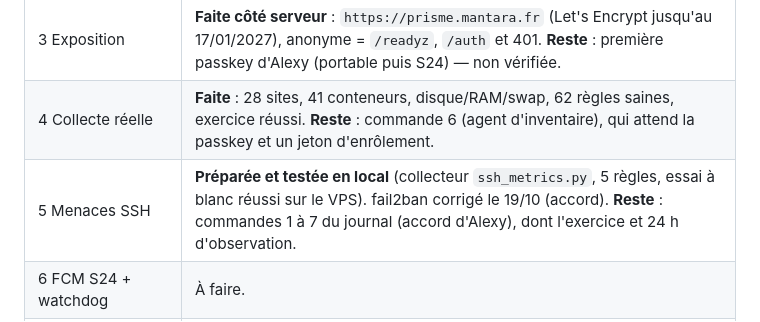
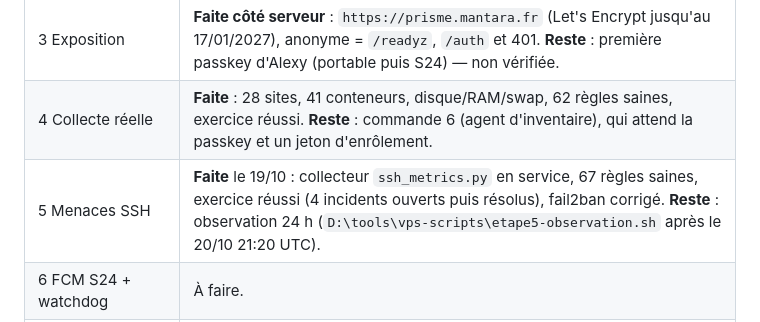
Before and after one commit to Aavkd/Prisme, a Markdown page: docs/PROMPT_REPRISE_PHASE_10.md, the part around the change. Drawn GitHub-style.

```diff
--- a/docs/PROMPT_REPRISE_PHASE_10.md
+++ b/docs/PROMPT_REPRISE_PHASE_10.md
@@ -48,7 +48,7 @@ Alexy n'est pas développeur. Parler **français**, simplement, annoncer avant d
 | 2 Installation VPS | **Faite.** Pile `prisme` dans `/opt/projects/prisme` (5 services sains, aucun port publié). |
 | 3 Exposition | **Faite côté serveur** : `https://prisme.mantara.fr` (Let's Encrypt jusqu'au 17/01/2027), anonyme = `/readyz`, `/auth` et 401. **Reste** : première passkey d'Alexy (portable puis S24) — non vérifiée. |
 | 4 Collecte réelle | **Faite** : 28 sites, 41 conteneurs, disque/RAM/swap, 62 règles saines, exercice réussi. **Reste** : commande 6 (agent d'inventaire), qui attend la passkey et un jeton d'enrôlement. |
-| 5 Menaces SSH | **Préparée et testée en local** (collecteur `ssh_metrics.py`, 5 règles, essai à blanc réussi sur le VPS). fail2ban corrigé le 19/10 (accord). **Reste** : commandes 1 à 7 du journal (accord d'Alexy), dont l'exercice et 24 h d'observation. |
+| 5 Menaces SSH | **Faite** le 19/10 : collecteur `ssh_metrics.py` en service, 67 règles saines, exercice réussi (4 incidents ouverts puis résolus), fail2ban corrigé. **Reste** : observation 24 h (`D:\tools\vps-scripts\etape5-observation.sh` après le 20/10 21:20 UTC). |
 | 6 FCM S24 + watchdog | À faire. |
 | 7 Qualification + sauvegarde | À faire. |
 | 8 Documentation + mémoire | À faire (`README.md`, dépôt `Aavkd/mantara-docs`). |
```
Also changed, not shown: docs/PHASE_10_VPS.md (+46 -1 lines).
